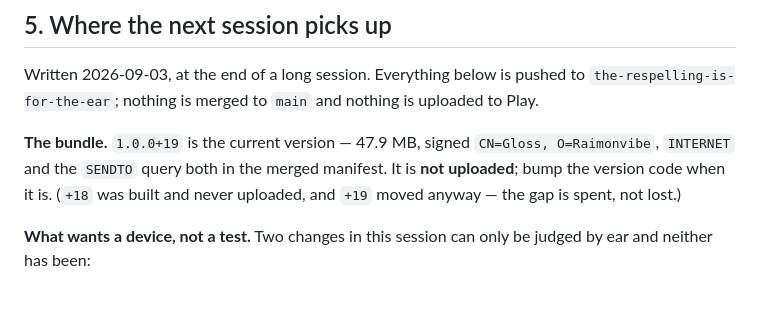
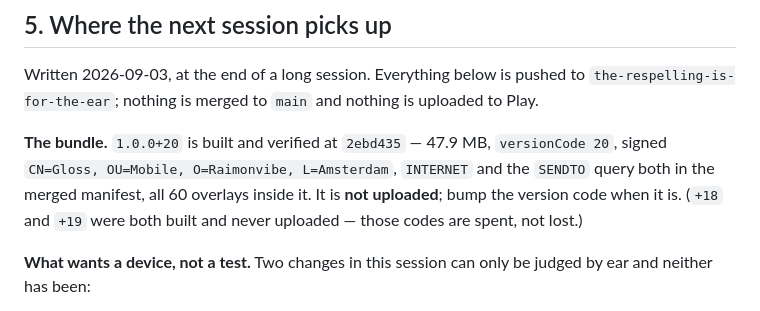
Before and after one commit to raimonvibe/gloss, a Markdown page: BACKLOG.md, the part around the change. Rendered like a GitHub page.

```diff
--- a/BACKLOG.md
+++ b/BACKLOG.md
@@ -156,10 +156,11 @@ Written 2026-09-03, at the end of a long session. Everything below is pushed to
 `the-respelling-is-for-the-ear`; nothing is merged to `main` and nothing is uploaded to
 Play.
 
-**The bundle.** `1.0.0+19` is the current version — 47.9 MB, signed `CN=Gloss,
-O=Raimonvibe`, `INTERNET` and the `SENDTO` query both in the merged manifest. It is **not
-uploaded**; bump the version code when it is. (`+18` was built and never uploaded, and `+19`
-moved anyway — the gap is spent, not lost.)
+**The bundle.** `1.0.0+20` is built and verified at `2ebd435` — 47.9 MB, `versionCode 20`,
+signed `CN=Gloss, OU=Mobile, O=Raimonvibe, L=Amsterdam`, `INTERNET` and the `SENDTO` query
+both in the merged manifest, all 60 overlays inside it. It is **not uploaded**; bump the
+version code when it is. (`+18` and `+19` were both built and never uploaded — those codes
+are spent, not lost.)
 
 **What wants a device, not a test.** Two changes in this session can only be judged by ear
 and neither has been:
```
Also changed, not shown: CLAUDE.md (+14 -1 lines).
